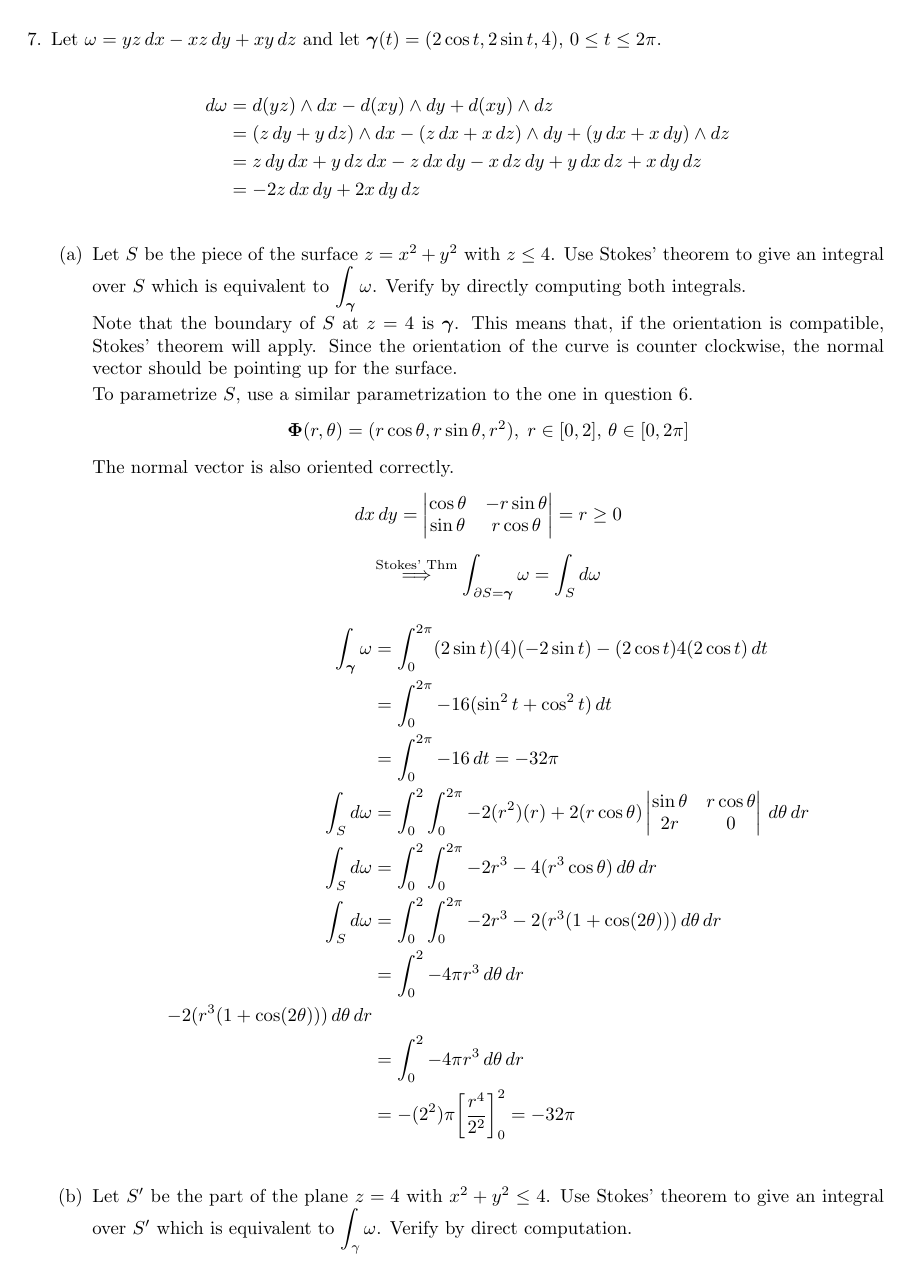
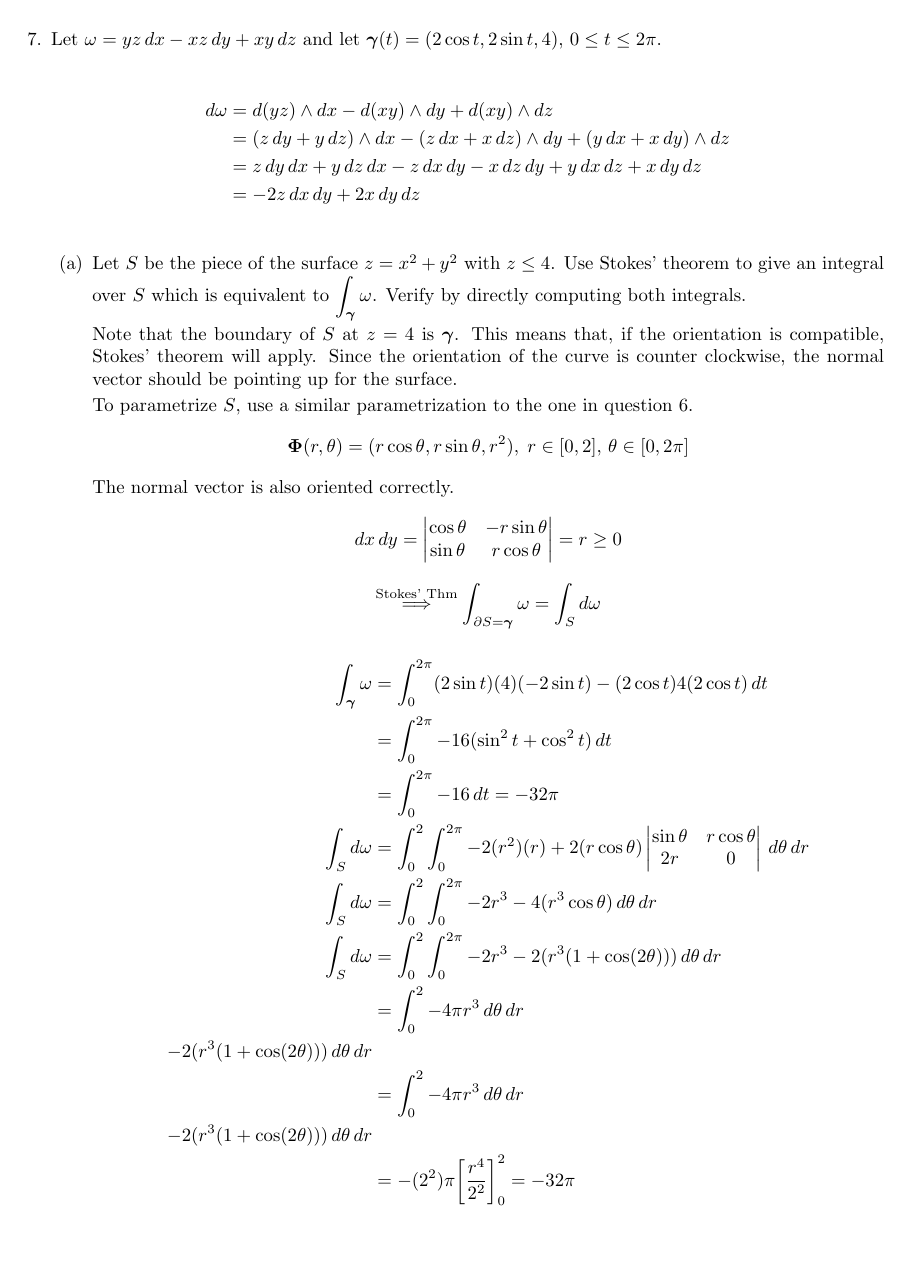
Before and after one commit to poonkeegan/school, a LaTeX document (matb42/a10.tex): page 10 of 14. Compiled offline with pdfLaTeX.

Commit message:
Wed Mar 28 20:18:12 EDT 2018

```diff
--- a/matb42/a10.tex
+++ b/matb42/a10.tex
@@ -498,6 +498,7 @@ Apr 3rd 2018}
                 &= \int_0^2 -4 \pi r^3 \, d\theta \, dr \\
                 - 2(r^3(1 + \cos (2 \theta)))\, d\theta \, dr \\
                 &= \int_0^2 -4 \pi r^3 \, d\theta \, dr \\
+                - 2(r^3(1 + \cos (2 \theta)))\, d\theta \, dr \\
                 &= -(2^2) \pi \bigg[ \frac{r^4}{2^2} \bigg]_0^2 = -32 \pi \\
             \end{align*}
 
```
Also changed, not shown: matb42/a10.pdf.
